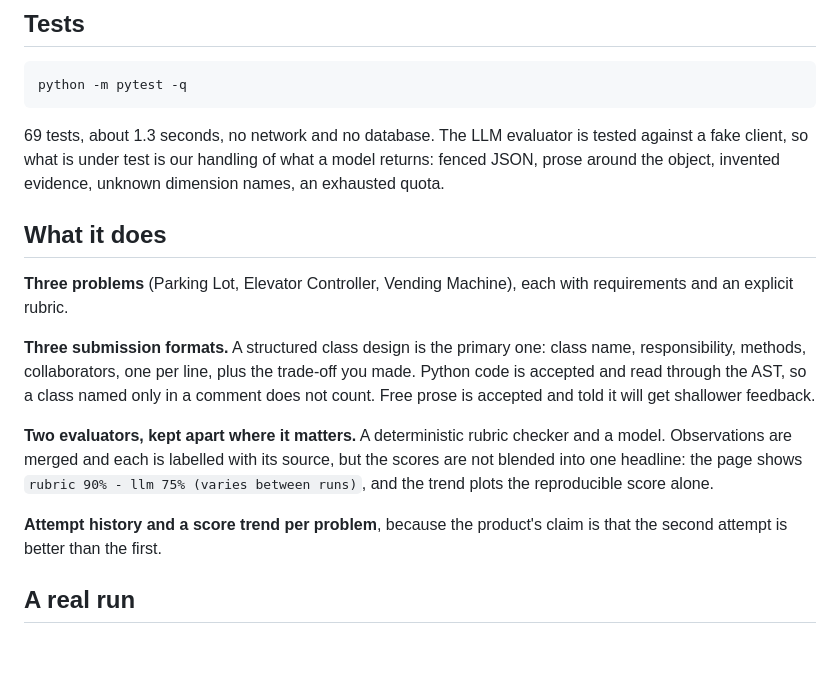
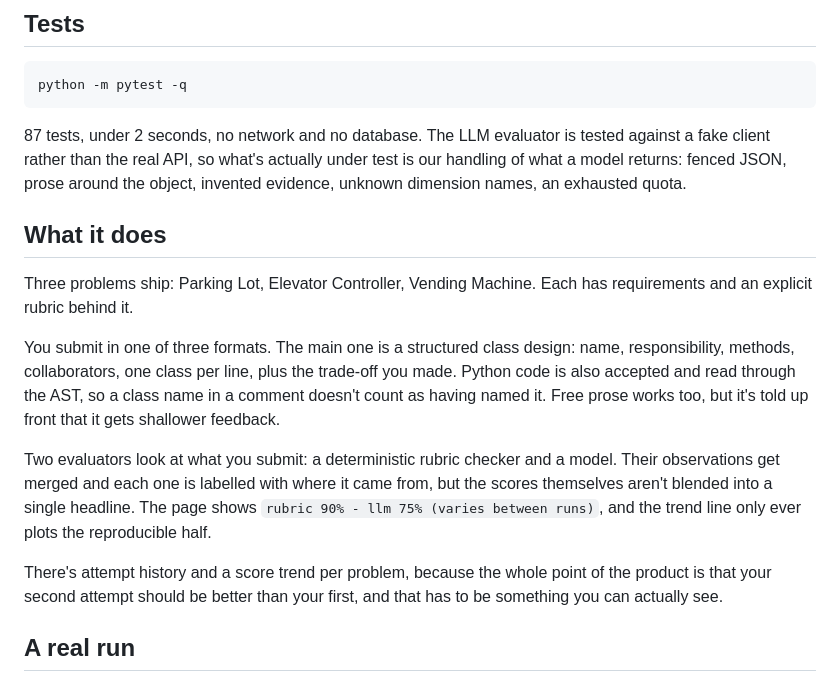
Before and after one commit to veer0608/lld-practice, a Markdown page: README.md, the part around one of its changes. Drawn GitHub-style; blank space fills up the shorter version.

````diff
--- a/README.md
+++ b/README.md
@@ -44,30 +44,31 @@ API key in `GEMINI_API_KEY`. `GET /healthz` reports which evaluators are wired:
 python -m pytest -q
 ```
 
-69 tests, about 1.3 seconds, no network and no database. The LLM evaluator is
-tested against a fake client, so what is under test is our handling of what a
-model returns: fenced JSON, prose around the object, invented evidence, unknown
-dimension names, an exhausted quota.
+87 tests, under 2 seconds, no network and no database. The LLM evaluator is
+tested against a fake client rather than the real API, so what's actually
+under test is our handling of what a model returns: fenced JSON, prose around
+the object, invented evidence, unknown dimension names, an exhausted quota.
 
 ## What it does
 
-**Three problems** (Parking Lot, Elevator Controller, Vending Machine), each
-with requirements and an explicit rubric.
+Three problems ship: Parking Lot, Elevator Controller, Vending Machine. Each
+has requirements and an explicit rubric behind it.
 
-**Three submission formats.** A structured class design is the primary one:
-class name, responsibility, methods, collaborators, one per line, plus the
-trade-off you made. Python code is accepted and read through the AST, so a
-class named only in a comment does not count. Free prose is accepted and told
-it will get shallower feedback.
+You submit in one of three formats. The main one is a structured class
+design: name, responsibility, methods, collaborators, one class per line,
+plus the trade-off you made. Python code is also accepted and read through
+the AST, so a class name in a comment doesn't count as having named it. Free
+prose works too, but it's told up front that it gets shallower feedback.
 
-**Two evaluators, kept apart where it matters.** A deterministic rubric checker
-and a model. Observations are merged and each is labelled with its source, but
-the scores are not blended into one headline: the page shows
-`rubric 90% - llm 75% (varies between runs)`, and the trend plots the
-reproducible score alone.
+Two evaluators look at what you submit: a deterministic rubric checker and a
+model. Their observations get merged and each one is labelled with where it
+came from, but the scores themselves aren't blended into a single headline.
+The page shows `rubric 90% - llm 75% (varies between runs)`, and the trend
+line only ever plots the reproducible half.
 
-**Attempt history and a score trend per problem**, because the product's claim
-is that the second attempt is better than the first.
+There's attempt history and a score trend per problem, because the whole
+point of the product is that your second attempt should be better than your
+first, and that has to be something you can actually see.
 
 ## A real run
 
````
Also changed, not shown: other parts of README.md (+50 -39 lines), AI_USAGE.md (+90 -108 lines).
